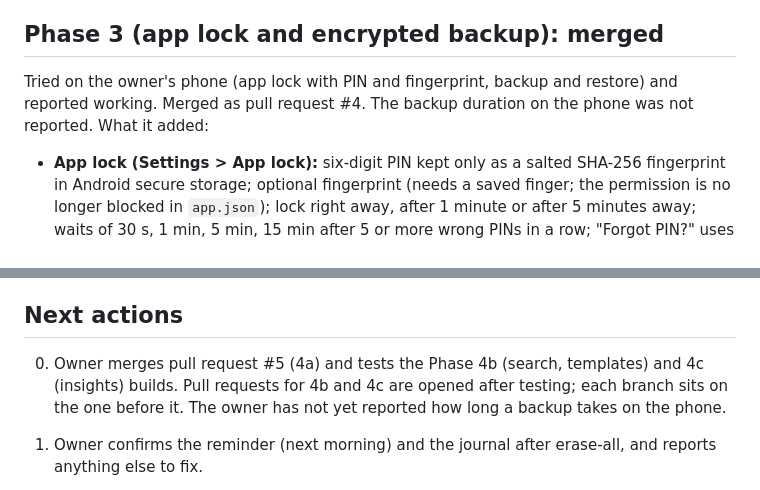
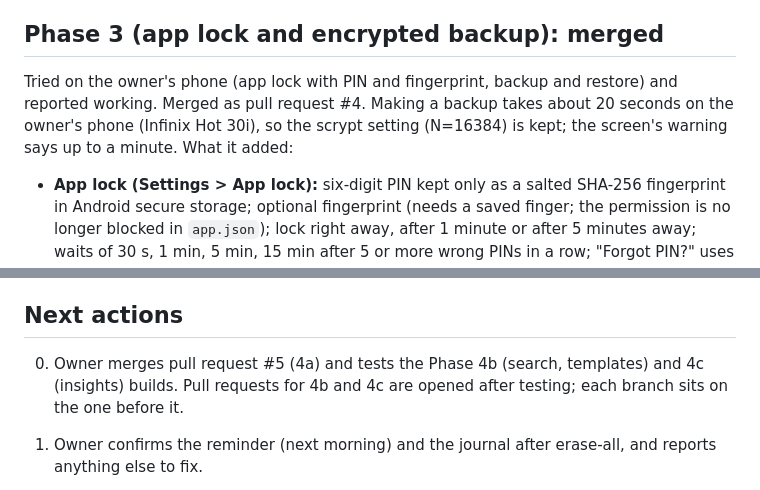
Before and after one commit to ajayidowuvictor/Ace-XM-Journal, a Markdown page: docs/STATUS.md, 2 parts joined by grey strips. Drawn GitHub-style.

Commit message:
docs: record backup time on the owner's phone
Co-Authored-By: Claude Sonnet 5.5 <noreply@anthropic.com>
Claude-Session: https://claude.ai/code/session_016PziErrZXDPEhYytyFP5hx

```diff
--- a/docs/STATUS.md
+++ b/docs/STATUS.md
@@ -26,7 +26,7 @@ Tried on the owner's phone and reported working. Merged as pull request #3. What
 
 ## Phase 3 (app lock and encrypted backup): merged
 
-Tried on the owner's phone (app lock with PIN and fingerprint, backup and restore) and reported working. Merged as pull request #4. The backup duration on the phone was not reported. What it added:
+Tried on the owner's phone (app lock with PIN and fingerprint, backup and restore) and reported working. Merged as pull request #4. Making a backup takes about 20 seconds on the owner's phone (Infinix Hot 30i), so the scrypt setting (N=16384) is kept; the screen's warning says up to a minute. What it added:
 
 - **App lock (Settings > App lock):** six-digit PIN kept only as a salted SHA-256 fingerprint in Android secure storage; optional fingerprint (needs a saved finger; the permission is no longer blocked in `app.json`); lock right away, after 1 minute or after 5 minutes away; waits of 30 s, 1 min, 5 min, 15 min after 5 or more wrong PINs in a row; "Forgot PIN?" uses the phone's own screen lock to turn the app lock off, or offers erase-everything with the typed DELETE confirmation. The lock is a full-screen modal, so it also covers open pop-ups. It stops people who pick up an unlocked phone. It does **not** protect the data cryptographically: the journal key does not depend on the PIN, and tasks, habits and goals are still not encrypted.
 - **Encrypted backup (Settings > Backup and restore):** one file, `.acexmbackup`, made from a password of at least 10 characters. Key: scrypt (noble-hashes, N=16384, r=8, p=1, random 16-byte salt) then AES-256-GCM (expo-crypto) with the file settings bound in as authenticated data. Restore asks for the file and password, shows what it contains, and only after a confirmation replaces everything on the phone (each database all-or-nothing). A wrong password and a damaged file look the same.
@@ -99,7 +99,7 @@ Built on branch `feat/insights` (on top of 4b); CI passed on 9e121cb (type check
 
 ## Next actions
 
-0. Owner merges pull request #5 (4a) and tests the Phase 4b (search, templates) and 4c (insights) builds. Pull requests for 4b and 4c are opened after testing; each branch sits on the one before it. The owner has not yet reported how long a backup takes on the phone.
+0. Owner merges pull request #5 (4a) and tests the Phase 4b (search, templates) and 4c (insights) builds. Pull requests for 4b and 4c are opened after testing; each branch sits on the one before it.
 
 1. Owner confirms the reminder (next morning) and the journal after erase-all, and reports anything else to fix.
 2. Decide whether saving the weekly review twice should update the existing entry instead of adding a second one.
```
